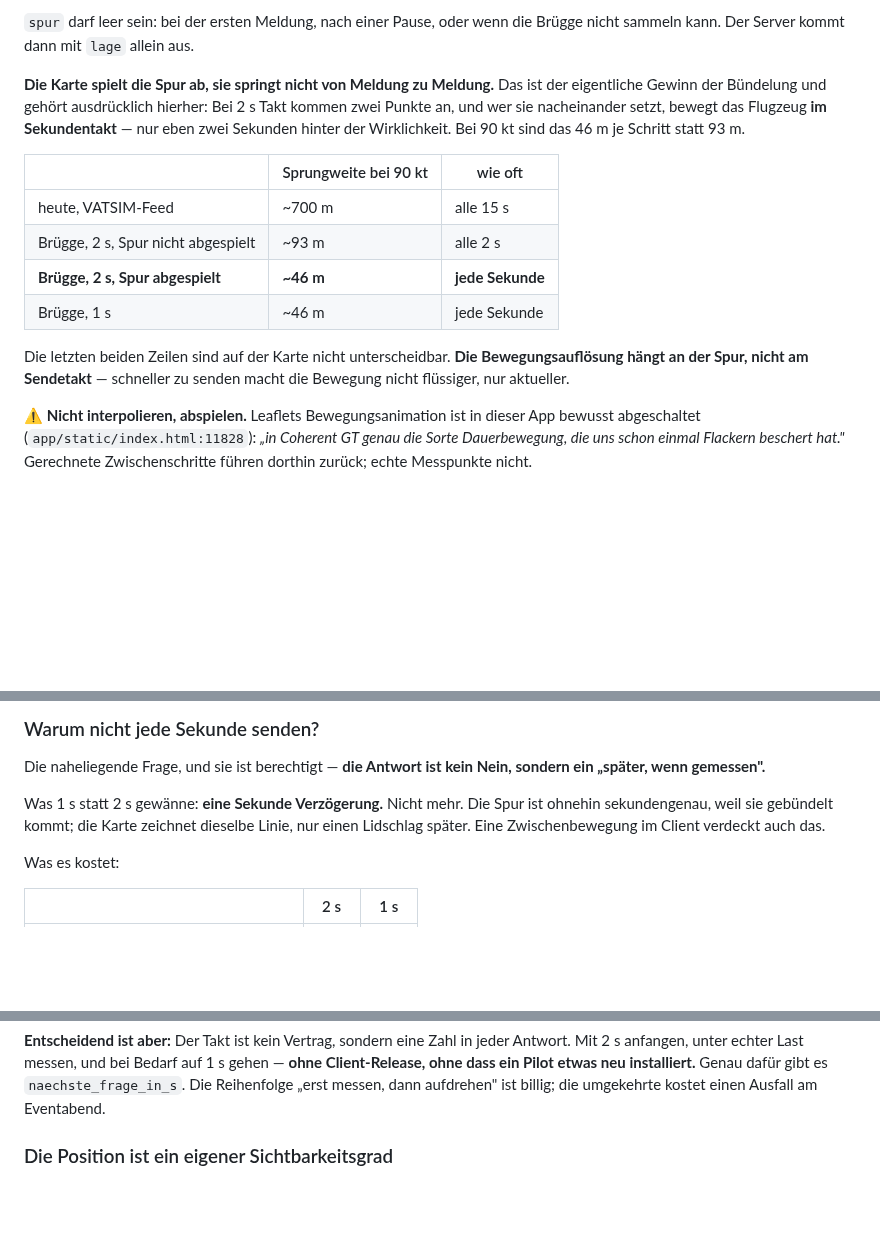
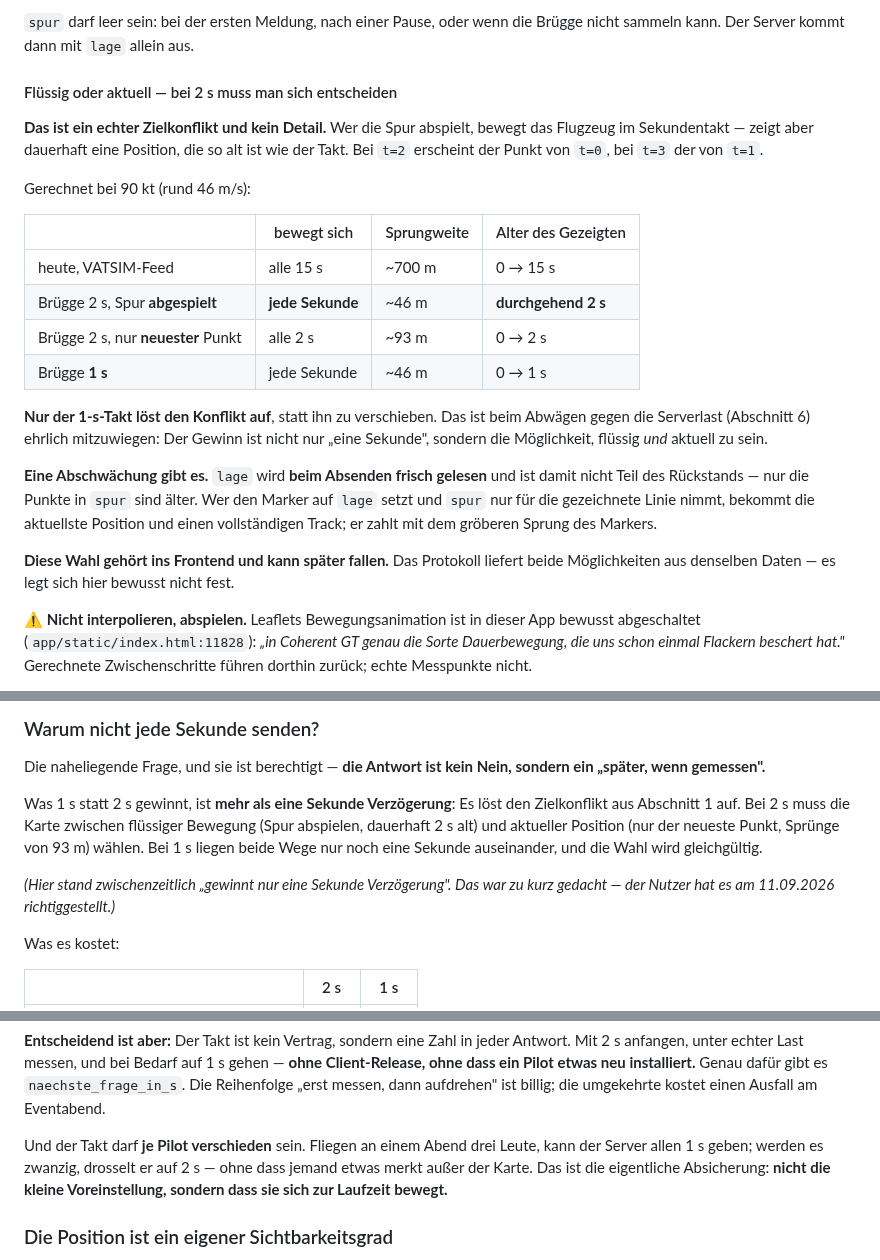
Before and after one commit to regover13/friesenspy, a Markdown page: friesenbruegge/PROTOKOLL.md, 3 parts joined by grey strips. Rendered like a GitHub page; blank space fills up the shorter version.

Commit message:
Fluessig oder aktuell ist ein Zielkonflikt, kein geloestes Problem
Vom Nutzer richtiggestellt: "weil ich dann eine Position sehe, die eine
Sekunde alt ist". Er hat recht, und die Tabelle davor stellte als
gleichwertig dar, was es nicht ist.

Wer die Spur abspielt, bewegt das Flugzeug im Sekundentakt -- zeigt aber
dauerhaft eine Position, die so alt ist wie der Takt: bei t=2 den Punkt von
t=0, bei t=3 den von t=1. Fluessigkeit und Aktualitaet sind zwei Groessen,
und Abspielen kauft die eine mit der anderen.

                          bewegt sich    Alter des Gezeigten
  2 s, Spur abgespielt    jede Sekunde   durchgehend 2 s
  2 s, neuester Punkt     alle 2 s       0 bis 2 s
  1 s                     jede Sekunde   0 bis 1 s

Damit faellt auch das Argument im Takt-Abschnitt: 1 s gewinnt nicht "nur
eine Sekunde", sondern loest den Konflikt auf. Das ist beim Abwaegen gegen
die Serverlast ehrlich mitzuwiegen.

Eine Abschwaechung bleibt: lage wird beim Absenden frisch gelesen und ist
nicht Teil des Rueckstands. Wer den Marker darauf setzt und spur nur fuer die
Linie nimmt, hat die aktuellste Position und einen vollstaendigen Track --
zum Preis des groeberen Sprungs. Diese Wahl gehoert ins Frontend und kann
spaeter fallen; das Protokoll liefert beide Wege aus denselben Daten.

Dazu ergaenzt: Der Takt darf je Pilot verschieden sein. Drei Flieger an einem
Abend bekommen 1 s, zwanzig bekommen 2 s. Die Absicherung ist nicht die
kleine Voreinstellung, sondern dass sie sich zur Laufzeit bewegt.

Co-Authored-By: Claude Opus 5 (1M context) <noreply@anthropic.com>

```diff
--- a/friesenbruegge/PROTOKOLL.md
+++ b/friesenbruegge/PROTOKOLL.md
@@ -104,21 +104,32 @@ der Systemuhr des Piloten, die falsch gehen darf.
 `spur` darf leer sein: bei der ersten Meldung, nach einer Pause, oder wenn die Brügge nicht
 sammeln kann. Der Server kommt dann mit `lage` allein aus.
 
-**Die Karte spielt die Spur ab, sie springt nicht von Meldung zu Meldung.** Das ist der
-eigentliche Gewinn der Bündelung und gehört ausdrücklich hierher: Bei 2 s Takt kommen zwei
-Punkte an, und wer sie nacheinander setzt, bewegt das Flugzeug **im Sekundentakt** — nur eben
-zwei Sekunden hinter der Wirklichkeit. Bei 90 kt sind das 46 m je Schritt statt 93 m.
+#### Flüssig oder aktuell — bei 2 s muss man sich entscheiden
 
-| | Sprungweite bei 90 kt | wie oft |
-|---|---|---|
-| heute, VATSIM-Feed | ~700 m | alle 15 s |
-| Brügge, 2 s, Spur nicht abgespielt | ~93 m | alle 2 s |
-| **Brügge, 2 s, Spur abgespielt** | **~46 m** | **jede Sekunde** |
-| Brügge, 1 s | ~46 m | jede Sekunde |
+**Das ist ein echter Zielkonflikt und kein Detail.** Wer die Spur abspielt, bewegt das
+Flugzeug im Sekundentakt — zeigt aber dauerhaft eine Position, die so alt ist wie der Takt.
+Bei `t=2` erscheint der Punkt von `t=0`, bei `t=3` der von `t=1`.
 
-Die letzten beiden Zeilen sind auf der Karte nicht unterscheidbar. **Die Bewegungsauflösung
-hängt an der Spur, nicht am Sendetakt** — schneller zu senden macht die Bewegung nicht
-flüssiger, nur aktueller.
+Gerechnet bei 90 kt (rund 46 m/s):
+
+| | bewegt sich | Sprungweite | Alter des Gezeigten |
+|---|---|---|---|
+| heute, VATSIM-Feed | alle 15 s | ~700 m | 0 → 15 s |
+| Brügge 2 s, Spur **abgespielt** | **jede Sekunde** | ~46 m | **durchgehend 2 s** |
+| Brügge 2 s, nur **neuester** Punkt | alle 2 s | ~93 m | 0 → 2 s |
+| Brügge **1 s** | jede Sekunde | ~46 m | 0 → 1 s |
+
+**Nur der 1-s-Takt löst den Konflikt auf**, statt ihn zu verschieben. Das ist beim Abwägen
+gegen die Serverlast (Abschnitt 6) ehrlich mitzuwiegen: Der Gewinn ist nicht nur „eine
+Sekunde", sondern die Möglichkeit, flüssig *und* aktuell zu sein.
+
+**Eine Abschwächung gibt es.** `lage` wird **beim Absenden frisch gelesen** und ist damit
+nicht Teil des Rückstands — nur die Punkte in `spur` sind älter. Wer den Marker auf `lage`
+setzt und `spur` nur für die gezeichnete Linie nimmt, bekommt die aktuellste Position und
+einen vollständigen Track; er zahlt mit dem gröberen Sprung des Markers.
+
+**Diese Wahl gehört ins Frontend und kann später fallen.** Das Protokoll liefert beide
+Möglichkeiten aus denselben Daten — es legt sich hier bewusst nicht fest.
 
 ⚠ **Nicht interpolieren, abspielen.** Leaflets Bewegungsanimation ist in dieser App bewusst
 abgeschaltet (`app/static/index.html:11828`): *„in Coherent GT genau die Sorte Dauerbewegung,
@@ -487,9 +498,13 @@ der Takt drosseln, ohne den Track auszudünnen.
 Die naheliegende Frage, und sie ist berechtigt — **die Antwort ist kein Nein, sondern ein
 „später, wenn gemessen".**
 
-Was 1 s statt 2 s gewänne: **eine Sekunde Verzögerung.** Nicht mehr. Die Spur ist ohnehin
-sekundengenau, weil sie gebündelt kommt; die Karte zeichnet dieselbe Linie, nur einen
-Lidschlag später. Eine Zwischenbewegung im Client verdeckt auch das.
+Was 1 s statt 2 s gewinnt, ist **mehr als eine Sekunde Verzögerung**: Es löst den Zielkonflikt
+aus Abschnitt 1 auf. Bei 2 s muss die Karte zwischen flüssiger Bewegung (Spur abspielen,
+dauerhaft 2 s alt) und aktueller Position (nur der neueste Punkt, Sprünge von 93 m) wählen.
+Bei 1 s liegen beide Wege nur noch eine Sekunde auseinander, und die Wahl wird gleichgültig.
+
+*(Hier stand zwischenzeitlich „gewinnt nur eine Sekunde Verzögerung". Das war zu kurz gedacht
+— der Nutzer hat es am 11.09.2026 richtiggestellt.)*
 
 Was es kostet:
 
@@ -509,6 +524,11 @@ vorgeführt, dass er empfindlich ist — am 04.09.2026 stieg die CPU-Last über
 ohne dass ein Pilot etwas neu installiert.** Genau dafür gibt es `naechste_frage_in_s`. Die
 Reihenfolge „erst messen, dann aufdrehen" ist billig; die umgekehrte kostet einen Ausfall am
 Eventabend.
+
+Und der Takt darf **je Pilot verschieden** sein. Fliegen an einem Abend drei Leute, kann der
+Server allen 1 s geben; werden es zwanzig, drosselt er auf 2 s — ohne dass jemand etwas
+merkt außer der Karte. Das ist die eigentliche Absicherung: **nicht die kleine Voreinstellung,
+sondern dass sie sich zur Laufzeit bewegt.**
 
 ### Die Position ist ein eigener Sichtbarkeitsgrad
 
```
